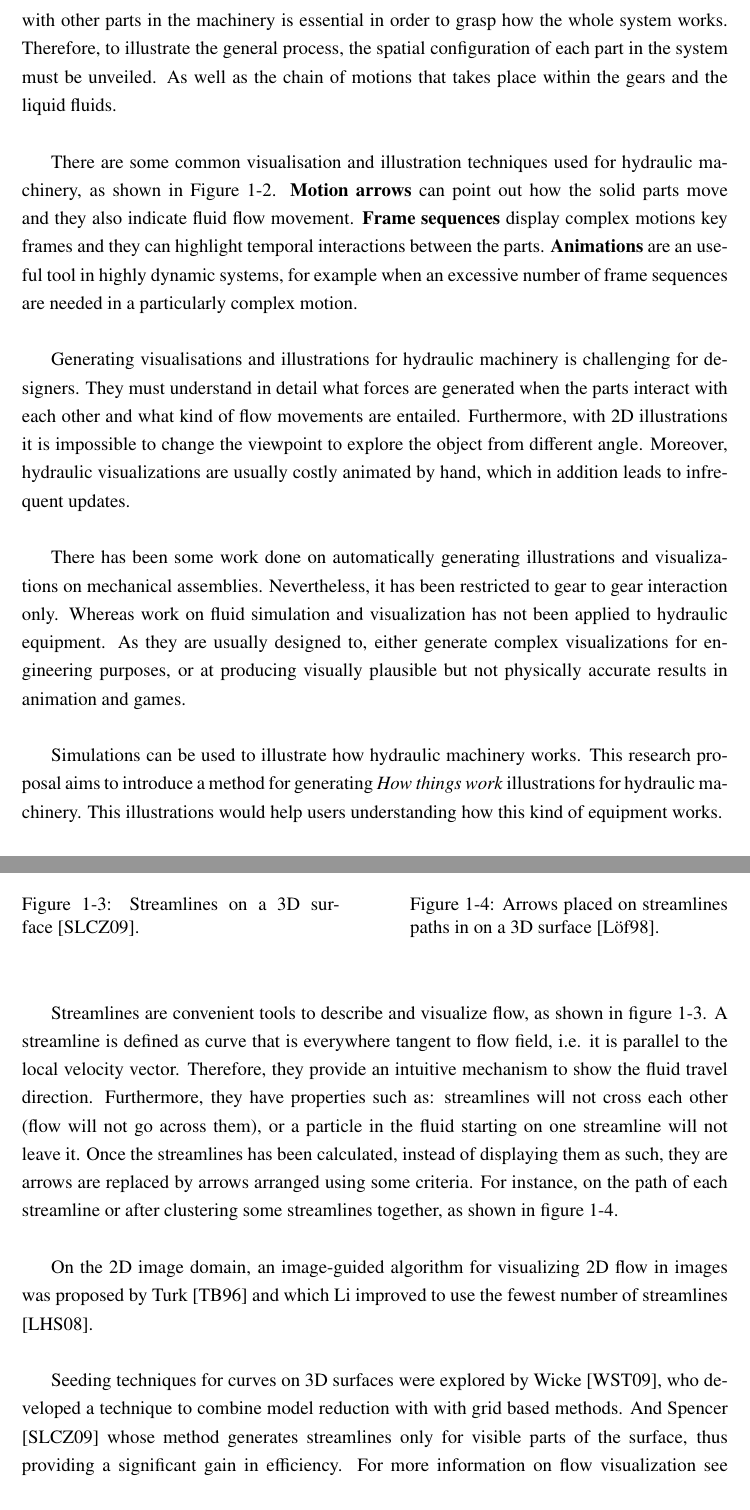
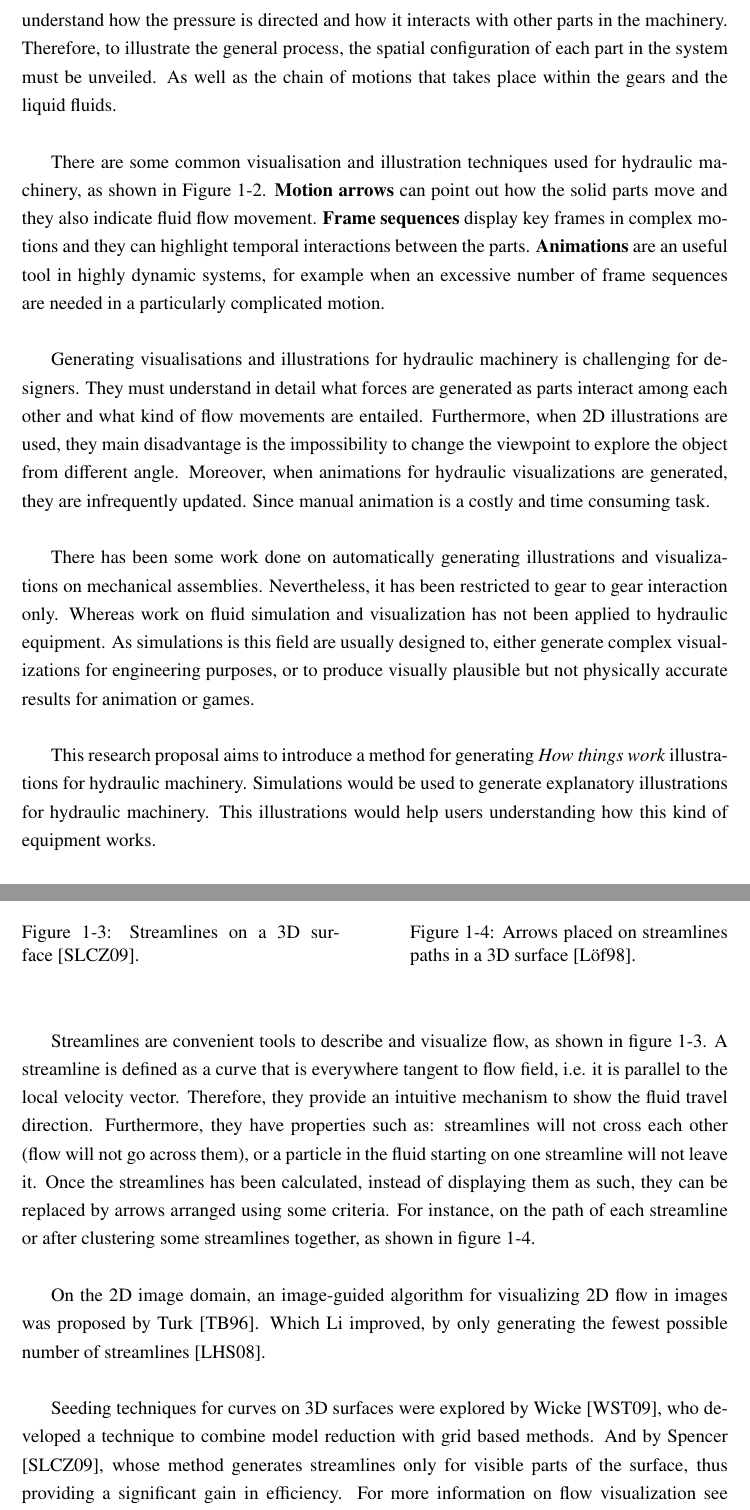
Before and after one commit to Era-Dorta/bath-rpp-coursework, a LaTeX thesis (thesis.tex): two parts of pages 4 and 7 of 10, joined at a grey line, cut at the place of the change. Compiled offline with pdfLaTeX.

Commit message:
Minor corrections after a readthrough

```diff
--- a/thesis.tex
+++ b/thesis.tex
@@ -52,31 +52,32 @@ Such as lifting cars with jacks, rams on excavators or gerotors to control fuel
 Their popularity is based on their faculty to transmit a force or torque multiplication independently of the distance between input and output.
 A typical hydraulic equipment has a contained liquid fluid that becomes pressurised when a force is applied to it.
 Then that force is transmitted to the other end of the fluid.
-Understanding how the pressure is directed and how it interacts with other parts in the machinery is essential in order to grasp how the whole system works.
+In order to grasp how the whole system works, it is essential to understand how the pressure is directed and how it interacts with other parts in the machinery.
 Therefore, to illustrate the general process, the spatial configuration of each part in the system must be unveiled.
 As well as the chain of motions that takes place within the gears and the liquid fluids.\\
 
 %3. What are the visualization/illustration techniques for hydraulics mechanisms, refer to SIG10 gear paper.
 There are some common visualisation and illustration techniques used for hydraulic machinery, as shown in Figure~\ref{fig:cylinder_animation}.
 \textbf{Motion arrows} can point out how the solid parts move and they also indicate fluid flow movement.
-\textbf{Frame sequences} display complex motions key frames and they can highlight temporal interactions between the parts.
-\textbf{Animations} are an useful tool in highly dynamic systems, for example when an excessive number of frame sequences are needed in a particularly complex motion.\\
+\textbf{Frame sequences} display key frames in complex motions and they can highlight temporal interactions between the parts.
+\textbf{Animations} are an useful tool in highly dynamic systems, for example when an excessive number of frame sequences are needed in a particularly complicated motion.\\
 
 %4. Why this is difficult (designer need to understand force, flow movement, cannot change viewpoint, etc.)
 Generating visualisations and illustrations for hydraulic machinery is challenging for designers.
-They must understand in detail what forces are generated when the parts interact with each other and what kind of flow movements are entailed.
-Furthermore, with 2D illustrations it is impossible to change the viewpoint to explore the object from different angle.
-Moreover, hydraulic visualizations are usually costly animated by hand, which in addition leads to infrequent updates.\\
+They must understand in detail what forces are generated as parts interact among each other and what kind of flow movements are entailed.
+Furthermore, when 2D illustrations are used, they main disadvantage is the impossibility to change the viewpoint to explore the object from different angle.
+Moreover, when animations for hydraulic visualizations are generated, they are infrequently updated.
+Since manual animation is a costly and time consuming task.\\
 
 %5. Current status in the research field (mechanical assemblies SIG10, flow systems SIG ASIA 11, maybe some others? No need reference, just some general  discussion, since we have related work part also. And these work cannot handle hydraulics system)
 There has been some work done on automatically generating illustrations and visualizations on mechanical assemblies.
 Nevertheless, it has been restricted to gear to gear interaction only.
 Whereas work on fluid simulation and visualization has not been applied to hydraulic equipment.
-As they are usually designed to, either generate complex visualizations for engineering purposes, or at producing visually plausible but not physically accurate results in animation and games.\\
+As simulations is this field are usually designed to, either generate complex visualizations for engineering purposes, or to produce visually plausible but not physically accurate results for animation or games.\\
 
 %6. Our aim (analysis + visualization, with some description, refer to SIG10 gear paper)
-Simulations can be used to illustrate how hydraulic machinery works.
 This research proposal aims to introduce a method for generating \textit{How things work} illustrations for hydraulic machinery.
+Simulations would be used to generate explanatory illustrations for hydraulic machinery.
 This illustrations would help users understanding how this kind of equipment works.\\
 
 %7. Summarize our contribution
@@ -172,23 +173,24 @@ Given the constrains of our problem we will exclusively visualize steady flow.\\
 	\begin{minipage}[t]{.45\textwidth}
 		\centering
 		\includegraphics[width=.8\textwidth,height=4cm]{images/streamArrows}
-		\caption{Arrows placed on streamlines paths in on a 3D surface~\cite{loffelmann1998}.}
+		\caption{Arrows placed on streamlines paths in a 3D surface~\cite{loffelmann1998}.}
 		\label{fig:streamArrows}
 	\end{minipage}
 \end{figure}
 
 Streamlines are convenient tools to describe and visualize flow, as shown in figure~\ref{fig:streamLines}.
-A streamline is defined as curve that is everywhere tangent to flow field, i.e. it is parallel to the local velocity vector.
+A streamline is defined as a curve that is everywhere tangent to flow field, i.e. it is parallel to the local velocity vector.
 Therefore, they provide an intuitive mechanism to show the fluid travel direction.
 Furthermore, they have properties such as: streamlines will not cross each other (flow will not go across them), or a particle in the fluid starting on one streamline will not leave it.
-Once the streamlines has been calculated, instead of displaying them as such, they are arrows are replaced by arrows arranged using some criteria.
+Once the streamlines has been calculated, instead of displaying them as such, they can be replaced by arrows arranged using some criteria.
 For instance, on the path of each streamline or after clustering some streamlines together, as shown in figure~\ref{fig:streamArrows}.\\
 %Could be useful to talk about streamtubes.
 
-On the 2D image domain, an image-guided algorithm for visualizing 2D flow in images was proposed by Turk \cite{Turk1996} and which Li improved to use the fewest number of streamlines \cite{Li2008}. \\
+On the 2D image domain, an image-guided algorithm for visualizing 2D flow in images was proposed by Turk \cite{Turk1996}.
+Which Li improved, by only generating the fewest possible number of streamlines \cite{Li2008}. \\
 
-Seeding techniques for curves on 3D surfaces were explored by Wicke \cite{Wicke2009}, who developed a technique to combine model reduction with with grid based methods.
-And Spencer \cite{Spencer2009} whose method generates streamlines only for visible parts of the surface, thus providing a significant gain in efficiency.
+Seeding techniques for curves on 3D surfaces were explored by Wicke \cite{Wicke2009}, who developed a technique to combine model reduction with grid based methods.
+And by Spencer \cite{Spencer2009}, whose method generates streamlines only for visible parts of the surface, thus providing a significant gain in efficiency.
 For more information on flow visualization see McLoughlin survey on the topic~\cite{McLoughlin2010}.
 
 %Sould this section go before the previous work or where it is now????
```
Also changed, not shown: thesis.pdf, thesis.tex (14 more changed lines).
